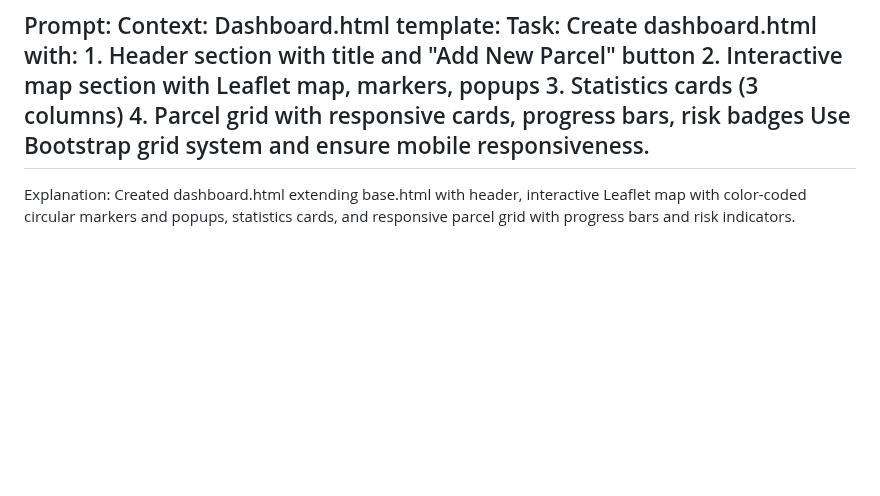
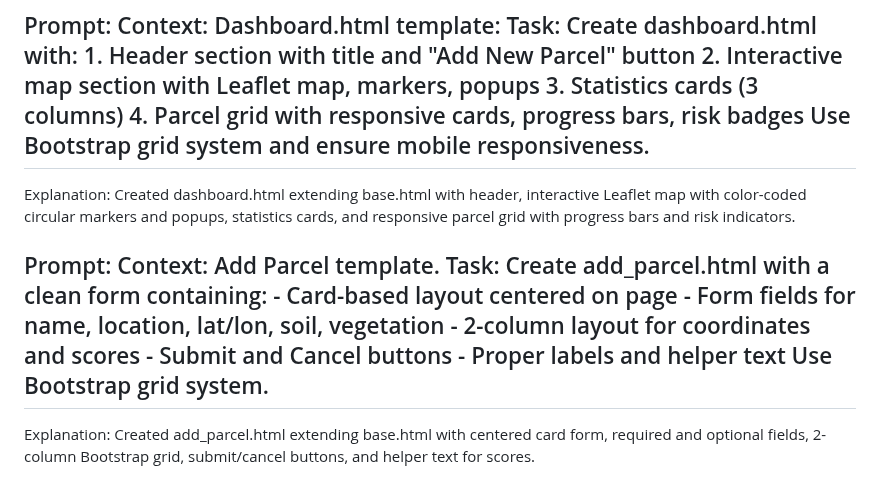
Before and after one commit to ThatDudeJude/Land_Guardian, a Markdown page: PROMPTS.md, the part around the change. Drawn GitHub-style; blank space fills up the shorter version.

Commit message:
Added the add_parcel template form

```diff
--- a/PROMPTS.md
+++ b/PROMPTS.md
@@ -41,3 +41,6 @@ Explanation: Created base.html with HTML5 structure, meta tags, viewport, CDN im
 ## Prompt: Context: Dashboard.html template: Task: Create dashboard.html with: 1. Header section with title and "Add New Parcel" button 2. Interactive map section with Leaflet map, markers, popups 3. Statistics cards (3 columns) 4. Parcel grid with responsive cards, progress bars, risk badges Use Bootstrap grid system and ensure mobile responsiveness.
 
 Explanation: Created dashboard.html extending base.html with header, interactive Leaflet map with color-coded circular markers and popups, statistics cards, and responsive parcel grid with progress bars and risk indicators.
+## Prompt: Context: Add Parcel template. Task: Create add_parcel.html with a clean form containing: - Card-based layout centered on page - Form fields for name, location, lat/lon, soil, vegetation - 2-column layout for coordinates and scores - Submit and Cancel buttons - Proper labels and helper text Use Bootstrap grid system.
+
+Explanation: Created add_parcel.html extending base.html with centered card form, required and optional fields, 2-column Bootstrap grid, submit/cancel buttons, and helper text for scores.
```
Also changed, not shown: TASKS_AND_CHANGES.md (+7 -0 lines).
